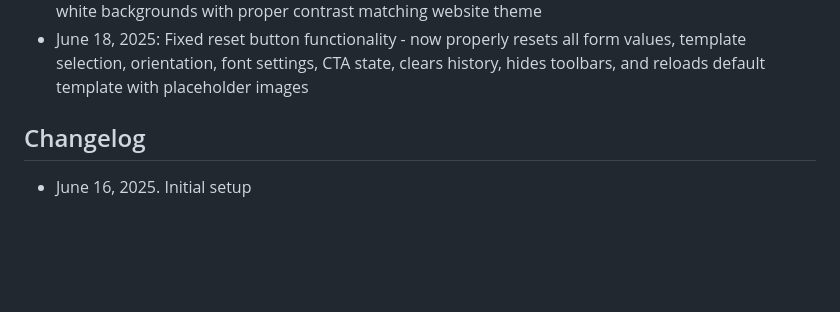
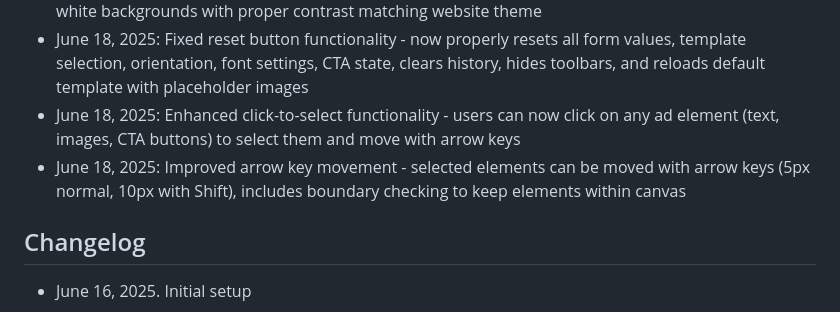
Before and after one commit to tjennr/template-ads, a Markdown page: replit.md, the part around the change. Rendered like a GitHub page; blank space fills up the shorter version.

Commit message:
Allow users to select and move ad elements using clicks and arrow keys
Implement click-to-select and arrow key movement (5px/10px with Shift) for ad elements, with boundary checks.

Replit-Commit-Author: Agent
Replit-Commit-Session-Id: 63d9238b-f68a-4985-901c-b8edf3a88a8d
Replit-Commit-Screenshot-Url: https://storage.googleapis.com/screenshot-production-us-central1/ae30eb70-c59a-40b1-a17f-4ca8a113058c/c6dda87f-163c-4bdd-9624-5057aec8c331.jpg

```diff
--- a/replit.md
+++ b/replit.md
@@ -125,6 +125,8 @@ Template Ads is a Flask-based web application that provides a visual canvas edit
 - June 17, 2025: Refined background keyboard interaction - toolbar now appears only when background is actively selected with Enter key, not just tabbed to
 - June 17, 2025: Enhanced floating toolbar styling - font size inputs and checkboxes now use bright white backgrounds with proper contrast matching website theme
 - June 18, 2025: Fixed reset button functionality - now properly resets all form values, template selection, orientation, font settings, CTA state, clears history, hides toolbars, and reloads default template with placeholder images
+- June 18, 2025: Enhanced click-to-select functionality - users can now click on any ad element (text, images, CTA buttons) to select them and move with arrow keys
+- June 18, 2025: Improved arrow key movement - selected elements can be moved with arrow keys (5px normal, 10px with Shift), includes boundary checking to keep elements within canvas
 
 ## Changelog
 - June 16, 2025. Initial setup
```
